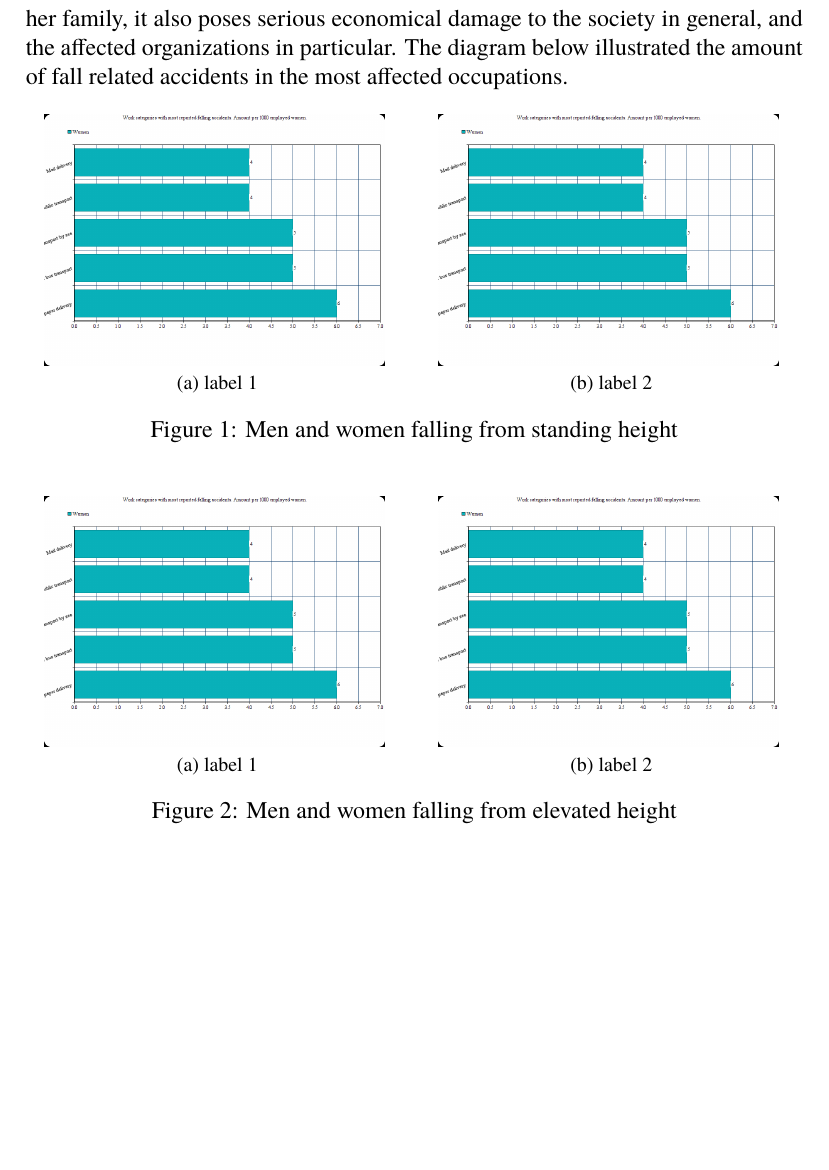
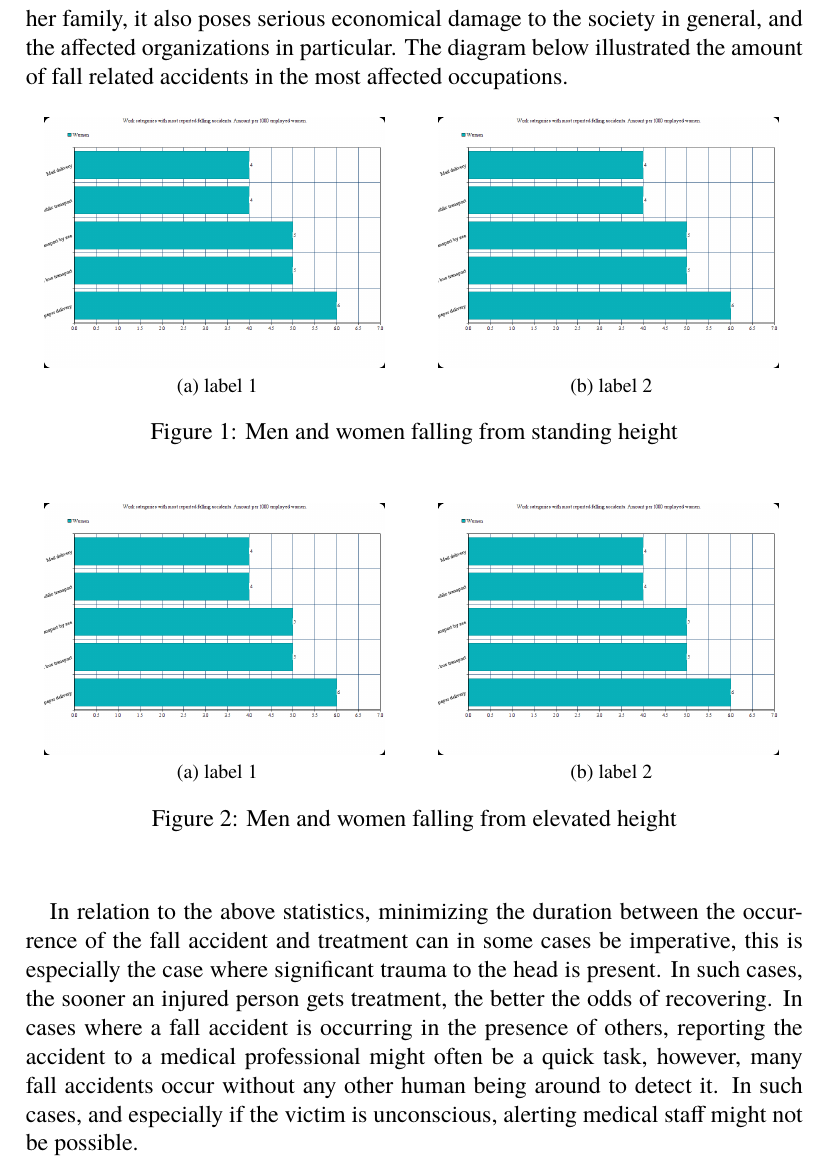
Before and after one commit to PeterBoberg/exjobb, a LaTeX document (common/common_version.tex): part of page 4 of 21 before the commit and part of page 4 of 22 after it, cut so that both start at the same text, the shorter picture padded with empty space. Compiled offline with XeLaTeX; a missing font is replaced by an installed copy or a similar font.

Commit message:
Add importance of quick alerting to introduction

```diff
--- a/common/common_version.tex
+++ b/common/common_version.tex
@@ -77,6 +76,9 @@
 			\caption{Men and women falling from elevated height}%
 			\label{fig:example}%
 		\end{figure}
+
+			\paragraph{} In relation to the above statistics, minimizing the duration between the occurrence of the fall accident and treatment can in some cases be imperative, this is especially the case where significant trauma to the head is present. In such cases, the sooner an injured person gets treatment, the better the odds of recovering. In cases where a fall accident is occurring in the presence of others, reporting the accident to a medical professional might often be a quick task, however, many fall accidents occur without any other human being around to detect it. In such cases, and especially if the victim is unconscious, alerting medical staff might not be possible.
+
 
 		\subsection{Problem}
 
```
Also changed, not shown: common/bib_common.bib (+1 -1 lines), common/common_version.tex (1 more changed lines), 1 other file.
